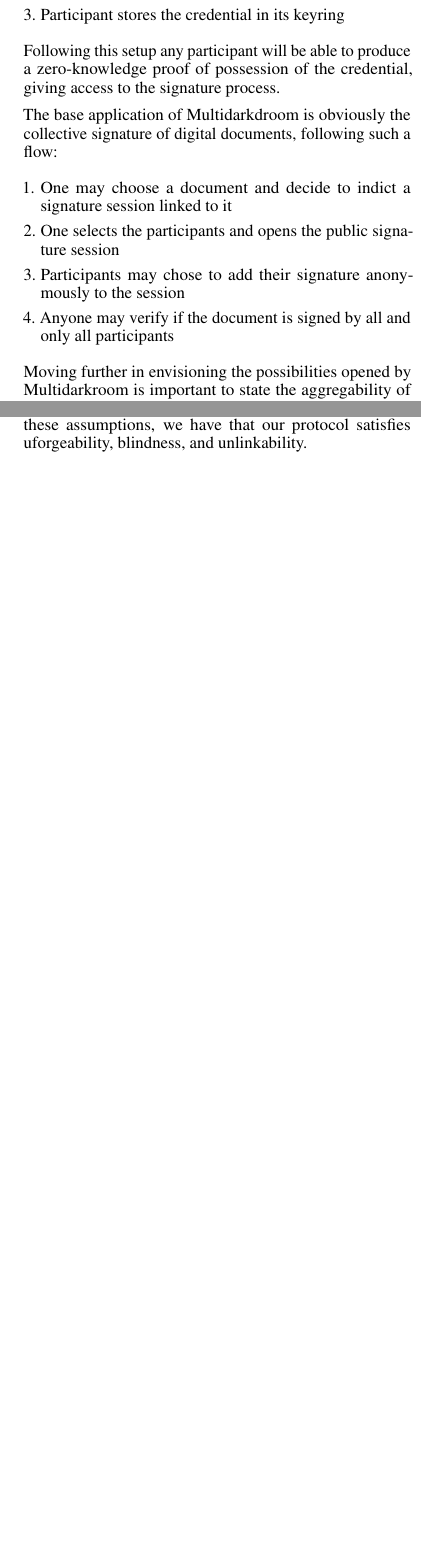
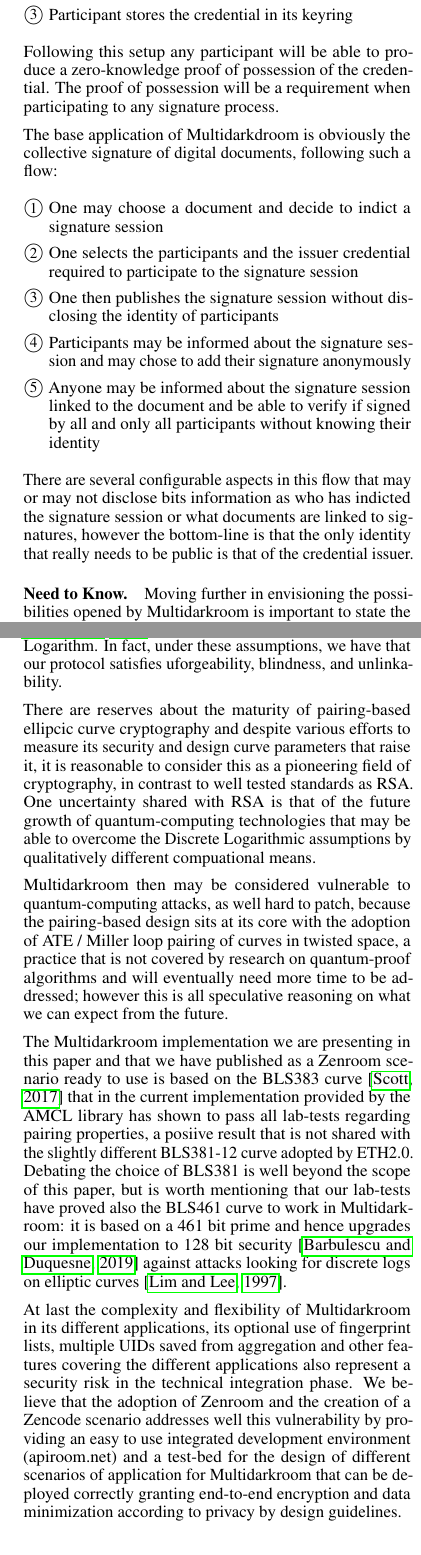
Before and after one commit to dyne/reflow-crypto, a LaTeX paper (article/multidarkroom.tex): two parts of the columns of pages 2 and 7 of 10, joined at a grey line, cut so that both start at the same text, the shorter picture padded with empty space. Compiled offline with pdfLaTeX.

Commit message:
more work on applications and security
updated documentation and styling

```diff
--- a/article/multidarkroom.tex
+++ b/article/multidarkroom.tex
@@ -16,7 +16,7 @@
 \usepackage{amsthm}
 \usepackage{enumitem}
 \setlist[itemize]{align=parleft,left=0pt..1em}
-\setlist[enumerate]{align=parleft,left=0pt..1em}
+\setlist[enumerate]{align=parleft,left=0pt..1.5em,label=\large\protect\textcircled{\small\arabic*}}
 \usepackage[font=scriptsize]{caption}
 \usepackage{amsfonts}       % blackboard math symbols
 \usepackage{nicefrac}       % compact symbols for 1/2, etc.
@@ -25,7 +25,9 @@
 \usepackage{graphicx}
 \usepackage{natbib}
 \usepackage{doi}
-\usepackage{listings,xcolor}
+\usepackage{inconsolata}
+\usepackage[x11names]{xcolor}
+\usepackage{listings}
 \usepackage{booktabs} % For prettier tables
 
 \lstdefinestyle{lua}{
@@ -150,3 +185,0 @@
-  \item[2.] Issuer signs the credential request
-  \item[3.] Participant stores the credential in its keyring
-\end{itemize}
@@ -153,17 +189,32 @@
+  \item Participant stores the credential in its keyring
+\end{enumerate}
 
-Following this setup any participant will be able to produce a zero-knowledge proof of possession of the credential, giving access to the signature process.
+% \begin{itemize}
+%   \item[\circled{1}] Participant generates keys and a credential request
+%   \item[\circled{2}] Issuer signs the credential request
+%   \item[\circled{3}] Participant stores the credential in its keyring
+% \end{itemize}
+
+Following this setup any participant will be able to produce a zero-knowledge proof of possession of the credential. The proof of possession will be a requirement when participating to any signature process.
 
 The base application of Multidarkdroom is obviously the collective
 signature of digital documents, following such a flow:
 
-\begin{itemize}
-  \item[1.] One may choose a document and decide to indict a signature
-  session linked to it
-  \item[2.] One selects the participants and opens the public signature session
-  \item[3.] Participants may chose to add their signature anonymously to the session
-  \item[4.] Anyone may verify if the document is signed by all and only all participants
-\end{itemize}
+\begin{enumerate}
+  \item One may choose a document and decide to indict a signature session
+  \item One selects the participants and the issuer credential required to participate to the signature session
+  \item One then publishes the signature session without disclosing the identity of participants
+  \item Participants may be informed about the signature session and may chose to add their signature anonymously
+  \item Anyone may be informed about the signature session linked to the document and be able to verify if signed by all and only all participants without knowing their identity
+\end{enumerate}
 
+There are several configurable aspects in this flow that may or may not
+disclose bits information as who has indicted the signature session or
+what documents are linked to signatures, however the bottom-line is that
+the only identity that really needs to be public is that of the
+credential issuer.
+
+\paragraph*{Need to Know.}
 Moving further in envisioning the possibilities opened by Multidarkroom
 is important to state the aggregability of signatures into compact
 multi-signatures, a core feature of our BLS based signature scheme
@@ -200,17 +252,16 @@
 composing or consumed for it and it will be the athenticated and
 immutable track record of all materials composing the product.
 
-\begin{itemize}
-  \item[1.] One may choose a list of signed materials to compose them in a product
-  \item[2.] One aggregates all signatures of the materials into the product signature
-  \item[3.] One saves a list of all UIDs for each material along with its information
-  \item[5.] One may publish the signed material passport created this way
-  \item[6.] Anyone may verify the integrity of the material passport
-\end{itemize}
+\begin{enumerate}
+  \item One may choose a list of signed materials to compose them in a product
+  \item One aggregates all signatures of the materials into the product signature
+  \item One saves a list of all UIDs for each material along with its information
+  \item One may publish the signed material passport created this way
+  \item Anyone may verify the integrity of the material passport
+\end{enumerate}
 
-In a very similar
 
-\paragraph*{This paper makes three key contributions}
+\subsection*{This paper makes three key contributions}
 
 \begin{itemize}
 \item We describe the signature scheme underlying Multidarkroom, including how
@@ -482,11 +538,51 @@
 and (\ref{miller}) is finally proved.
 \qed
 
-\paragraph{Security considerations.}
+\subsection*{Security considerations.}
 
-As mentioned in Coconut \citep{coconut-2018}, BLS signatures and the proof system obtained with credentials are considered secure by assuming the existence of random oracles \citep{random-oracle}, together with the decisional Diffie-Hellman Problem (DDH) \citep{DDH-problem}, the external Diffie-Hellman Problem (XDH), and with the Lysyanskaya-Rivest-Sahai-Wol Problem (LRSW) \citep{lrsw-assumption}, which are connected to the Discrete Logarithm. In fact, under these assumptions, we have that our protocol satisfies uforgeability, blindness, and unlinkability.
+As mentioned in Coconut \citep{coconut-2018}, BLS signatures and the
+proof system obtained with credentials are considered secure by assuming
+the existence of random oracles \citep{random-oracle}, together with the
+decisional Diffie-Hellman Problem (DDH) \citep{DDH-problem}, the
+external Diffie-Hellman Problem (XDH), and with the
+Lysyanskaya-Rivest-Sahai-Wol Problem (LRSW) \citep{lrsw-assumption},
+which are connected to the Discrete Logarithm. In fact, under these
+assumptions, we have that our protocol satisfies uforgeability,
+blindness, and unlinkability.
 
-\pagebreak
+There are reserves about the maturity of pairing-based ellipcic curve
+cryptography and despite various efforts to measure its security and
+design curve parameters that raise it, it is reasonable to consider this
+as a pioneering field of cryptography, in contrast to well tested
+standards as RSA. One uncertainty shared with RSA is that of the future
+growth of quantum-computing technologies that may be able to overcome
+the Discrete Logarithmic assumptions by qualitatively different
+compuational means.
+
+Multidarkroom then may be considered vulnerable to quantum-computing
+attacks, as well hard to patch, because the pairing-based design sits at
+its core with the adoption of ATE / Miller loop pairing of curves in
+twisted space, a practice that is not covered by research on
+quantum-proof algorithms and will eventually need more time to be
+addressed; however this is all speculative reasoning on what we can
+expect from the future.
+
+The Multidarkroom implementation we are presenting in this paper and
+that we have published as a Zenroom scenario ready to use is based on
+the BLS383 curve \citep{bls383} that in the current implementation
+provided by the AMCL library has shown to pass all lab-tests regarding
+pairing properties, a posiive result that is not shared with the
+slightly different BLS381-12 curve adopted by ETH2.0. Debating the
+choice of BLS381 is well beyond the scope of this paper, but is worth
+mentioning that our lab-tests have proved also the BLS461 curve to work
+in Multidarkroom: it is based on a 461 bit prime and hence upgrades our
+implementation to 128 bit security \citep{updating-key-pairings} against
+attacks looking for discrete logs on elliptic curves
+\citep{discrete-log-attack}.
+
+% TODO:
+
+At last the complexity and flexibility of Multidarkroom in its different applications, its optional use of fingerprint lists, multiple UIDs saved from aggregation and other features covering the different applications also represent a security risk in the technical integration phase. We believe that the adoption of Zenroom and the creation of a Zencode scenario addresses well this vulnerability by providing an easy to use integrated development environment (apiroom.net) and a test-bed for the design of different scenarios of application for Multidarkroom that can be deployed correctly granting end-to-end encryption and data minimization according to privacy by design guidelines. %decode priv by design}.
 
 \section{Implementation}
 \label{sec:implementation}
@@ -496,28 +592,23 @@
 In this section we illustrate our implementation of Multidarkroom
 keygen, sign and verify operations outlining for each:
 
-\begin{enumerate}
+\begin{itemize}
   \item the communication sequence diagram (figure)
-  \item the Zenroom code (Lua dialect script)
+ % \item the Zenroom code (Lua dialect script)
   \item the Zencode statements
-\end{enumerate}
+\end{itemize}
 
 In addition to the above, a Setup operation will be briefly
 illustrated without the sequence diagram, as it includes the local
 creation of a keypair for the Issuer who will validate the
 credentials.
 
-\textbf{Setup:} Generate the Issuer keys for credential signature
+\paragraph*{Setup:} Generate the Issuer keys for credential signature
 
-\begin{lstlisting}[style=lua]
- x = INT.random()
- y = INT.random()
- sk = { x = x,
-        y = y  }
- vk = { alpha = G2 * x,
-        beta  = G2 * y  }
- return { sign = sk,
-          verify = vk }
+\begin{lstlisting}[style=zencode]
+Given I am 'The Issuer'
+When I create the issuer keypair
+Then print my 'issuer keypair'
 \end{lstlisting}
 
 Executed by the Zencode utterance:
```
Also changed, not shown: article/references.bib (+20 -0 lines), article/README.md, article/multidarkroom.pdf, article/multidarkroom.tex (63 more changed lines).
